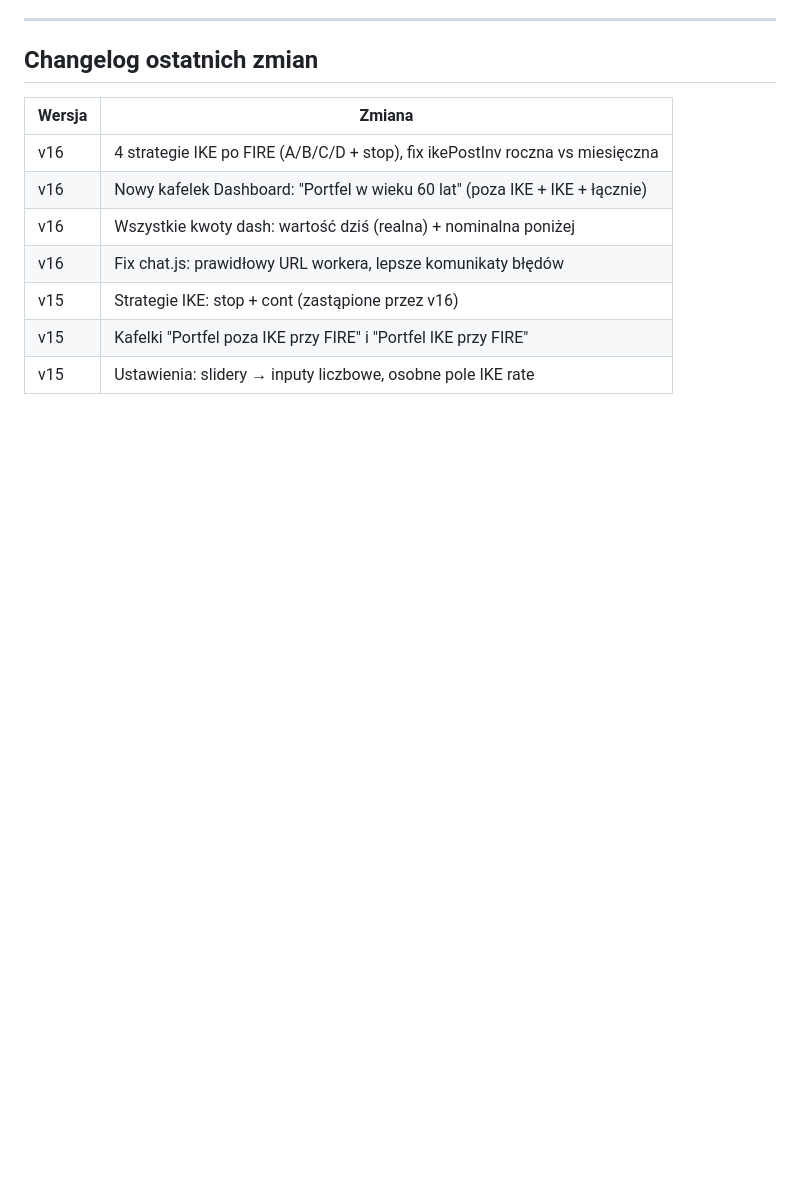
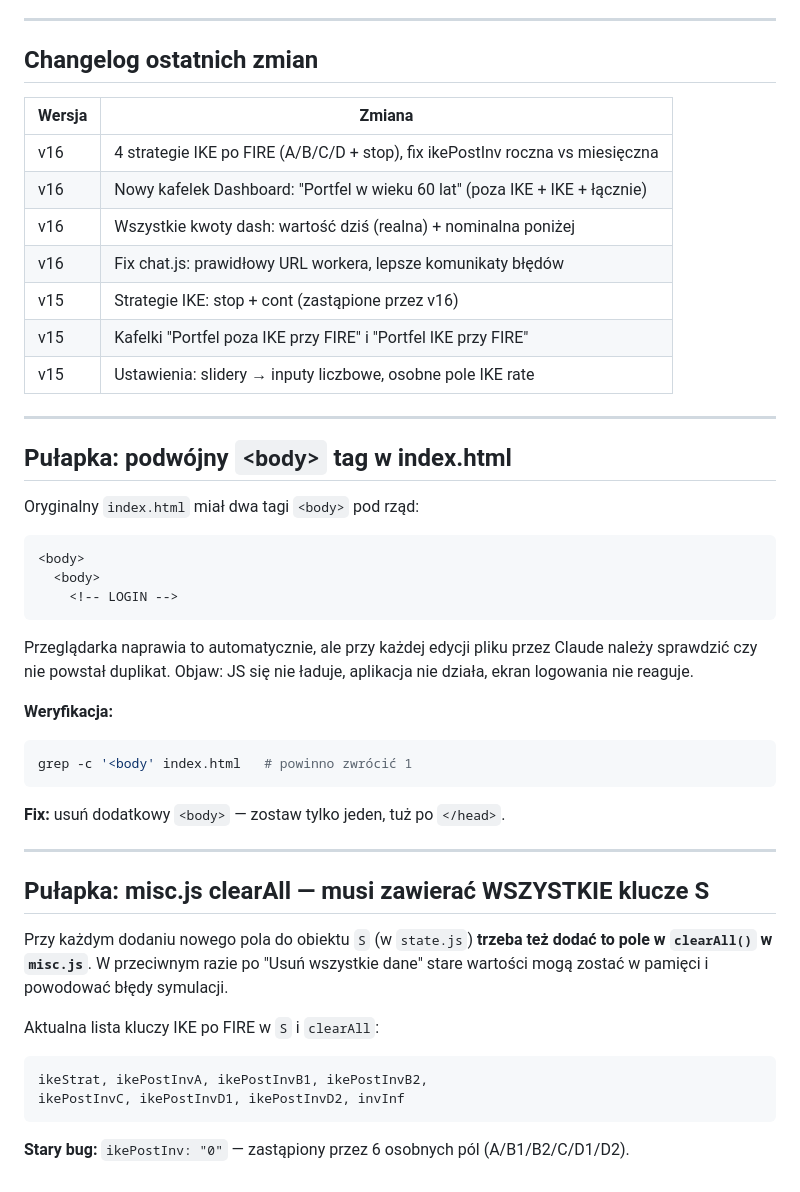
Before and after one commit to adriandeptula/fire-plan, a Markdown page: Claude.md, the part around the change. GitHub-like rendering; blank space fills up the shorter version.

Commit message:
Document common pitfalls in HTML and JS files
Added notes on common pitfalls in index.html and misc.js regarding duplicate body tags and clearAll function updates.

````diff
--- a/Claude.md
+++ b/Claude.md
@@ -344,3 +344,37 @@ Kolumna w Supabase to `wynajem_kwota` (LUB `wynajem` — fallback). Przy `loadDB
 | v15 | Strategie IKE: stop + cont (zastąpione przez v16) |
 | v15 | Kafelki "Portfel poza IKE przy FIRE" i "Portfel IKE przy FIRE" |
 | v15 | Ustawienia: slidery → inputy liczbowe, osobne pole IKE rate |
+
+---
+
+## Pułapka: podwójny `<body>` tag w index.html
+
+Oryginalny `index.html` miał dwa tagi `<body>` pod rząd:
+```html
+<body>
+  <body>
+    <!-- LOGIN -->
+```
+
+Przeglądarka naprawia to automatycznie, ale przy każdej edycji pliku przez Claude należy sprawdzić czy nie powstał duplikat. Objaw: JS się nie ładuje, aplikacja nie działa, ekran logowania nie reaguje.
+
+**Weryfikacja:**
+```bash
+grep -c '<body' index.html   # powinno zwrócić 1
+```
+
+**Fix:** usuń dodatkowy `<body>` — zostaw tylko jeden, tuż po `</head>`.
+
+---
+
+## Pułapka: misc.js clearAll — musi zawierać WSZYSTKIE klucze S
+
+Przy każdym dodaniu nowego pola do obiektu `S` (w `state.js`) **trzeba też dodać to pole w `clearAll()` w `misc.js`**. W przeciwnym razie po "Usuń wszystkie dane" stare wartości mogą zostać w pamięci i powodować błędy symulacji.
+
+Aktualna lista kluczy IKE po FIRE w `S` i `clearAll`:
+```
+ikeStrat, ikePostInvA, ikePostInvB1, ikePostInvB2,
+ikePostInvC, ikePostInvD1, ikePostInvD2, invInf
+```
+
+**Stary bug:** `ikePostInv: "0"` — zastąpiony przez 6 osobnych pól (A/B1/B2/C/D1/D2).
````
